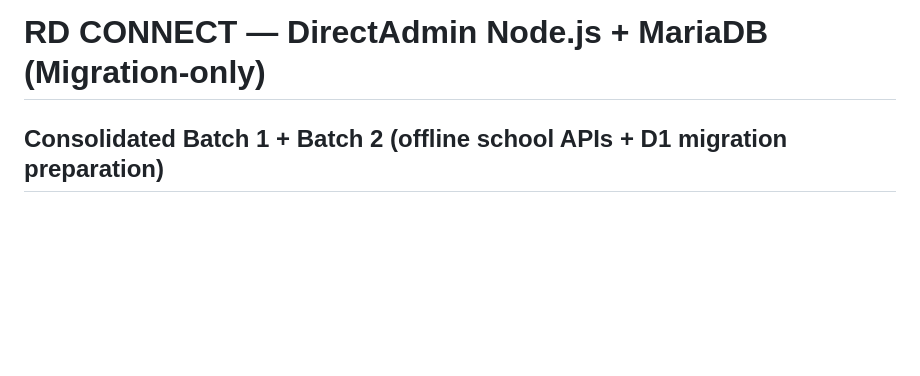
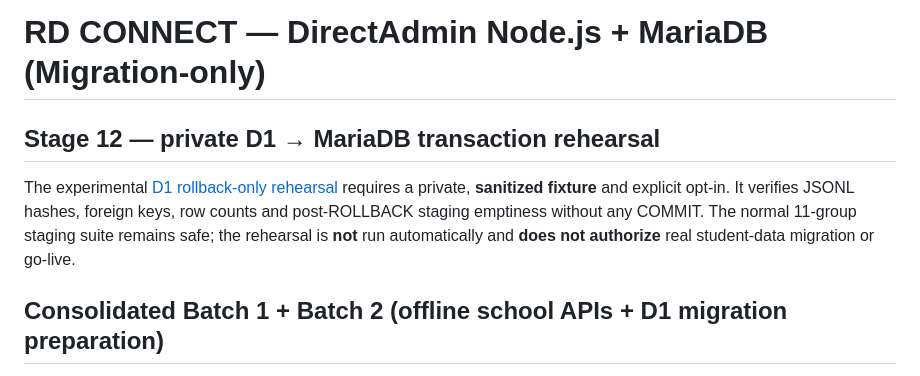
Before and after one commit to yoottana-cyber/rd-care, a Markdown page: node-hosting/README.md, the part around the change. Drawn GitHub-style; blank space fills up the shorter version.

Commit message:
docs(migration): link stage 12 rollback rehearsal from hosting README

```diff
--- a/node-hosting/README.md
+++ b/node-hosting/README.md
@@ -1,4 +1,13 @@
 # RD CONNECT — DirectAdmin Node.js + MariaDB (Migration-only)
+
+## Stage 12 — private D1 → MariaDB transaction rehearsal
+
+The experimental [D1 rollback-only rehearsal](./D1_REHEARSAL.md) requires a
+private, **sanitized fixture** and explicit opt-in. It verifies JSONL hashes,
+foreign keys, row counts and post-ROLLBACK staging emptiness without any COMMIT.
+The normal 11-group staging suite remains safe; the rehearsal is **not** run
+automatically and **does not authorize** real student-data migration or go-live.
+
 
 ## Consolidated Batch 1 + Batch 2 (offline school APIs + D1 migration preparation)
 
```
